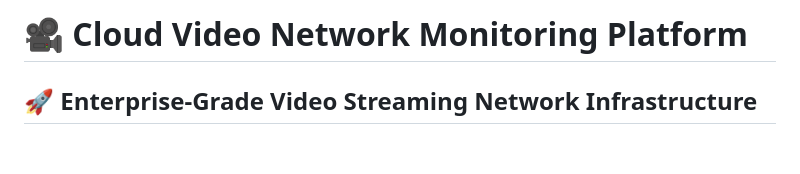
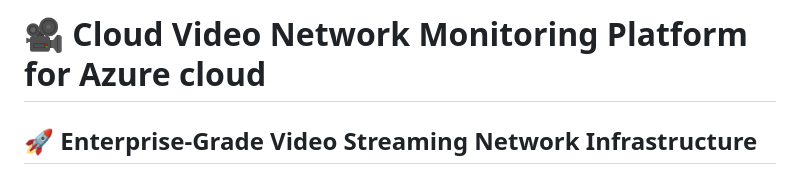
Before and after one commit to blackkolly/cloud-video-monitoring, a Markdown page: README.md, the part around the change. GitHub-like rendering; blank space fills up the shorter version.

```diff
--- a/README.md
+++ b/README.md
@@ -1,4 +1,4 @@
-# 🎥 Cloud Video Network Monitoring Platform
+# 🎥 Cloud Video Network Monitoring Platform for Azure cloud
 
 ## 🚀 Enterprise-Grade Video Streaming Network Infrastructure
 
```
